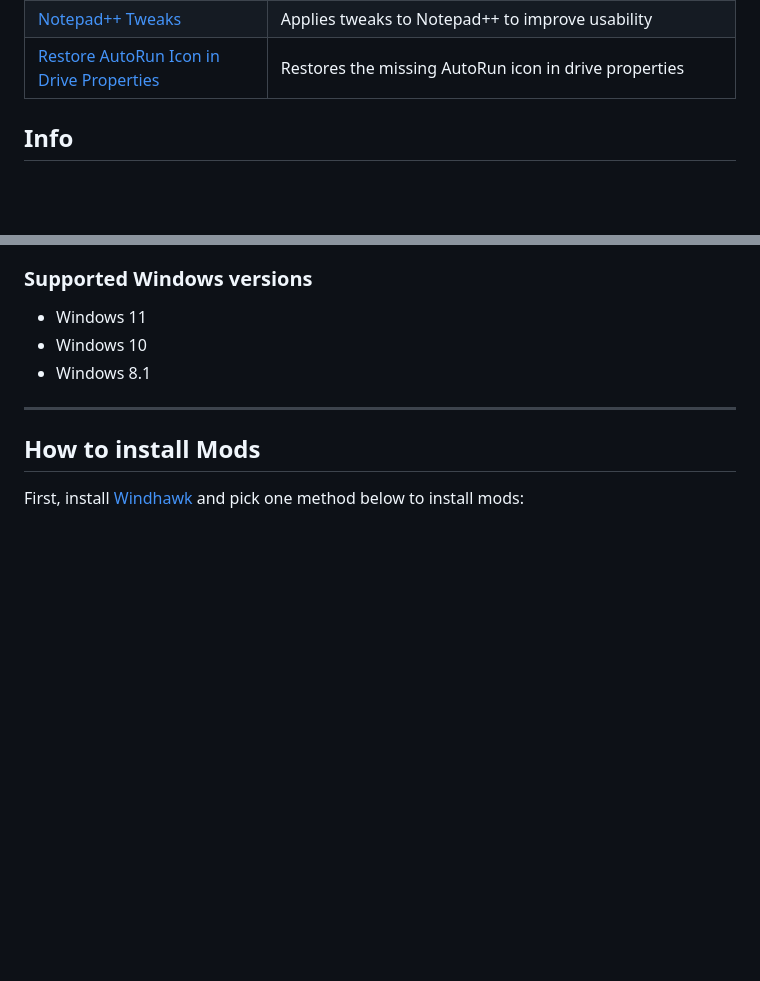
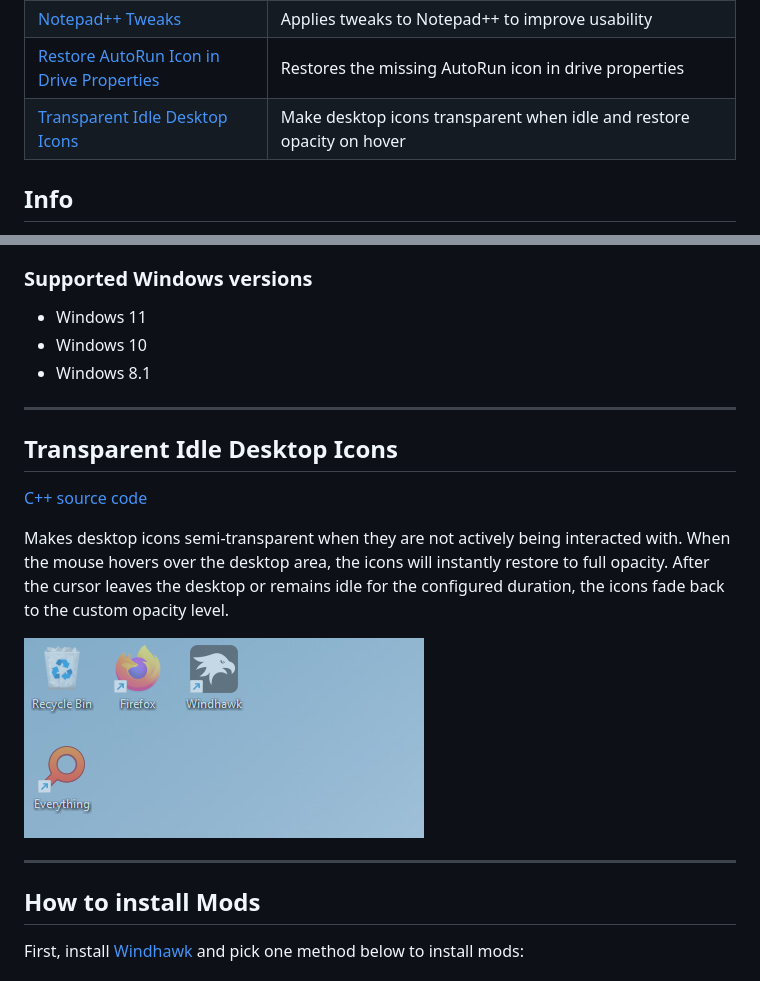
Before and after one commit to AromaKitsune/My-Windhawk-Mods, a Markdown page: README.md, 2 parts joined by grey strips. Drawn GitHub-style; pictures changed too: screenshots/transparent-idle-desktop-icons.png (added); blank space fills up the shorter version.

Commit message:
Add mod: Transparent Idle Desktop Icons

```diff
--- a/README.md
+++ b/README.md
@@ -83,6 +83,16 @@ Windows and various apps.
       </td>
       <td>
         Restores the missing AutoRun icon in drive properties
+      </td>
+    </tr>
+    <tr>
+      <td>
+        <a href="#transparent-idle-desktop-icons">
+          Transparent Idle Desktop Icons
+        </a>
+      </td>
+      <td>
+        Make desktop icons transparent when idle and restore opacity on hover
       </td>
     </tr>
   </tbody>
@@ -294,6 +304,18 @@ icon restoration code integrated, so you don't need to use both mods together.
 
 ---
 
+## Transparent Idle Desktop Icons
+[C++ source code](/mods/transparent-idle-desktop-icons.wh.cpp)
+
+Makes desktop icons semi-transparent when they are not actively being interacted
+with. When the mouse hovers over the desktop area, the icons will instantly
+restore to full opacity. After the cursor leaves the desktop or remains idle
+for the configured duration, the icons fade back to the custom opacity level.
+
+![](/screenshots/transparent-idle-desktop-icons.png)
+
+---
+
 ## How to install Mods
 First, install [Windhawk](https://windhawk.net/) and pick one method below to
 install mods:
```
Also changed, not shown: 1 other file.
